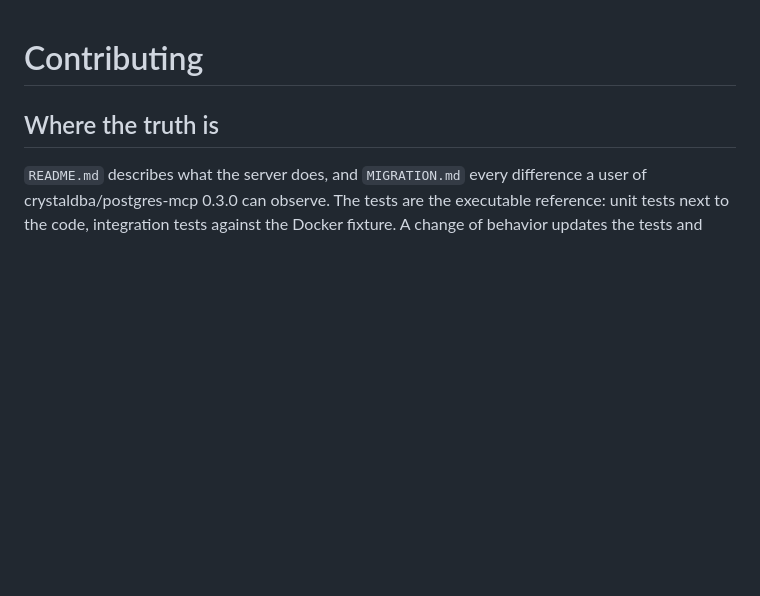
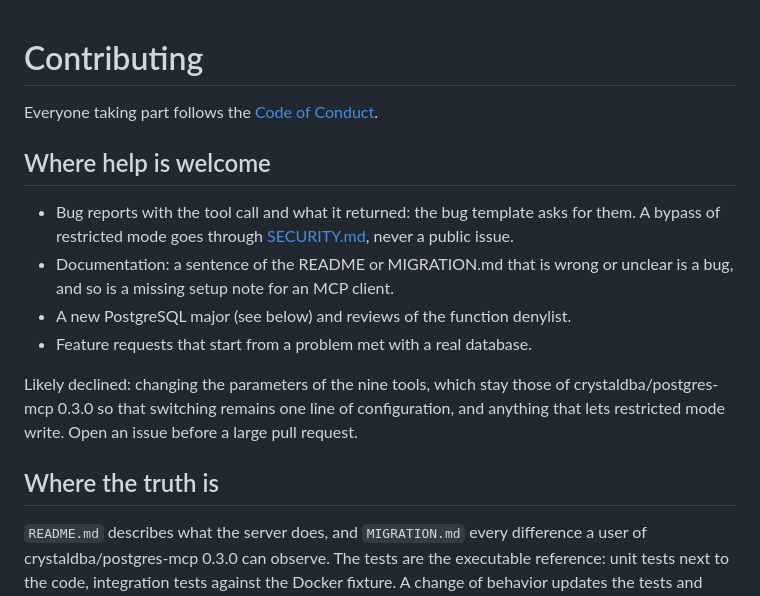
Before and after one commit to a-lafon/postgres-dba-mcp, a Markdown page: CONTRIBUTING.md, the part around the change. Drawn GitHub-style; blank space fills up the shorter version.

```diff
--- a/CONTRIBUTING.md
+++ b/CONTRIBUTING.md
@@ -1,4 +1,15 @@
 # Contributing
+
+Everyone taking part follows the [Code of Conduct](CODE_OF_CONDUCT.md).
+
+## Where help is welcome
+
+- Bug reports with the tool call and what it returned: the bug template asks for them. A bypass of restricted mode goes through [SECURITY.md](SECURITY.md), never a public issue.
+- Documentation: a sentence of the README or MIGRATION.md that is wrong or unclear is a bug, and so is a missing setup note for an MCP client.
+- A new PostgreSQL major (see below) and reviews of the function denylist.
+- Feature requests that start from a problem met with a real database.
+
+Likely declined: changing the parameters of the nine tools, which stay those of crystaldba/postgres-mcp 0.3.0 so that switching remains one line of configuration, and anything that lets restricted mode write. Open an issue before a large pull request.
 
 ## Where the truth is
 
```
Also changed, not shown: CODE_OF_CONDUCT.md (added, +83 -0 lines), README.md (+4 -0 lines), assets/demo.gif (added), 1 other file.
